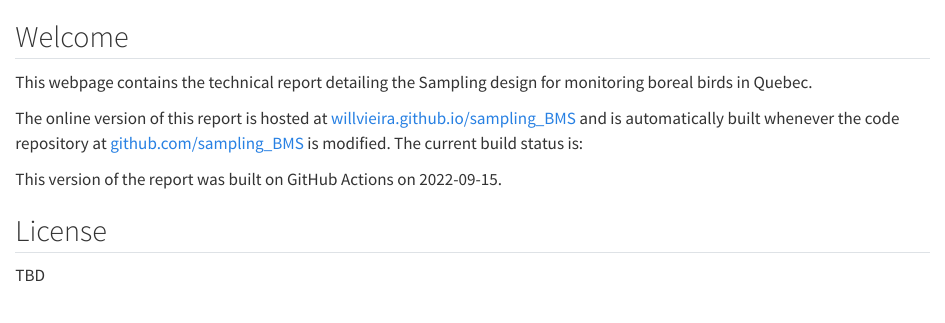
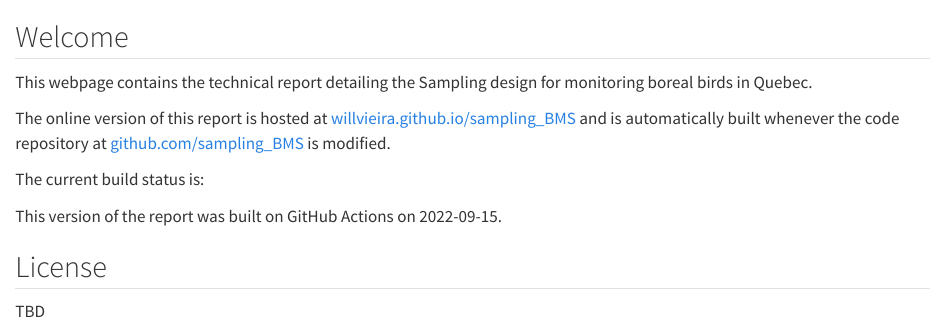
Before and after one commit to willvieira/sampling_BMS, a Quarto document (Report/index.qmd): the page in a window 1100 px wide, from its top. Rendered offline with R 4.5, knitr and Pandoc in place of Quarto, with nearby package versions; badge pictures from the web are left out.

Commit message:
:bug: remove badge when compile pdf

````diff
--- a/Report/index.qmd
+++ b/Report/index.qmd
@@ -1,10 +1,18 @@
 ## Welcome {.unnumbered}
+
+```{r index-1, echo=FALSE}
+is_html = knitr::is_html_output()
+```
 
 This webpage contains the technical report detailing the Sampling design for monitoring boreal birds in Quebec.
 
-The online version of this report is hosted at [willvieira.github.io/sampling_BMS](https://willvieira.github.io/sampling_BMS/) and is automatically built whenever the code repository at [github.com/sampling_BMS](https://github.com/willvieira/sampling_BMS) is modified. The current build status is:
+The online version of this report is hosted at [willvieira.github.io/sampling_BMS](https://willvieira.github.io/sampling_BMS/) and is automatically built whenever the code repository at [github.com/sampling_BMS](https://github.com/willvieira/sampling_BMS) is modified.
 
-[![Build report](https://github.com/willvieira/sampling_BMS/actions/workflows/build.yml/badge.svg)](https://github.com/willvieira/sampling_BMS/actions/workflows/build.yml)
+```{asis index-2, echo=is_html}
+The current build status is:
+
+[![](https://github.com/willvieira/sampling_BMS/actions/workflows/build.yml/badge.svg){fig-align="left"}](https://github.com/willvieira/sampling_BMS/actions/workflows/build.yml)
+```
 
 ```{r index-2-2, echo=FALSE, results="asis"}
 cat(paste0("This version of the report was built on GitHub Actions on ", Sys.Date(), "."))
````
